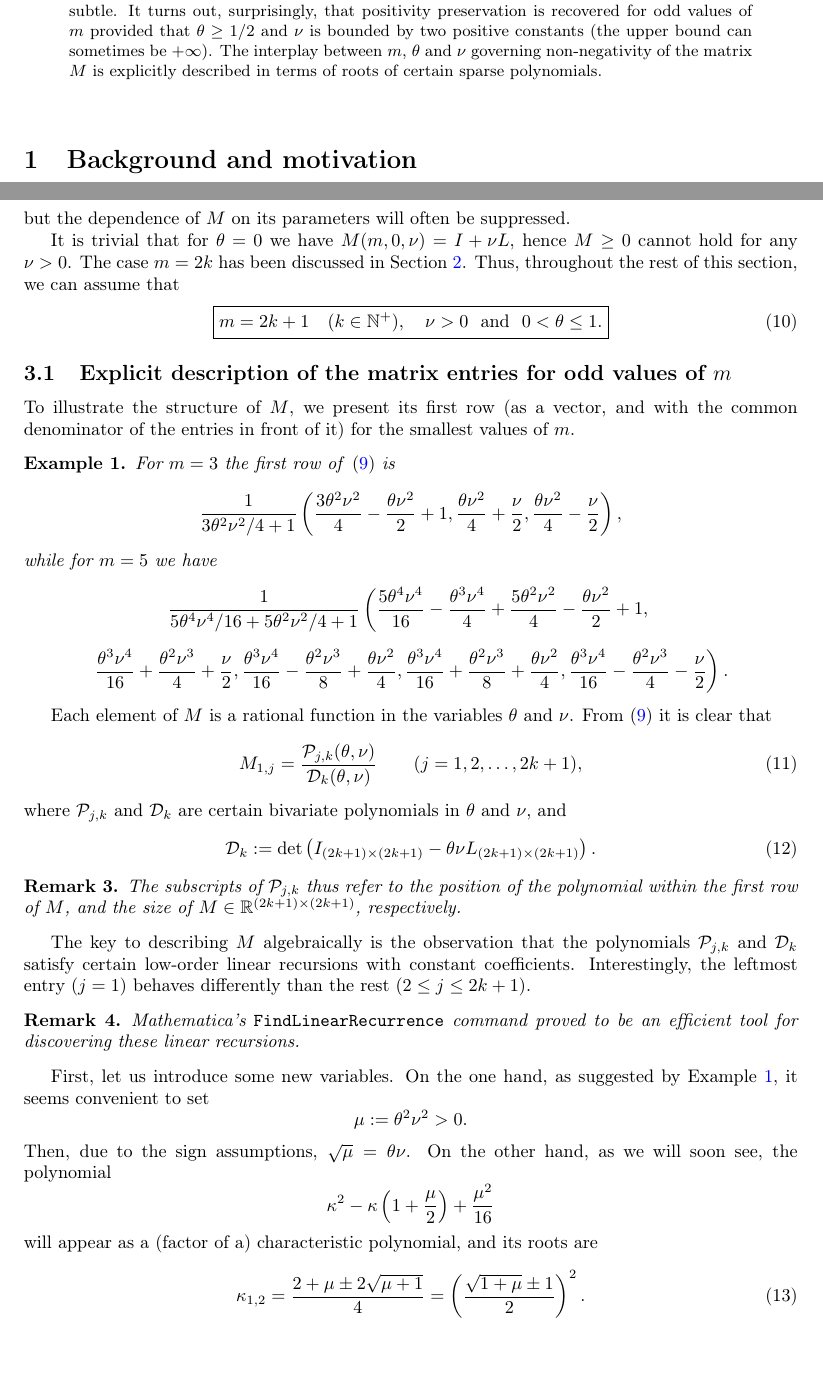
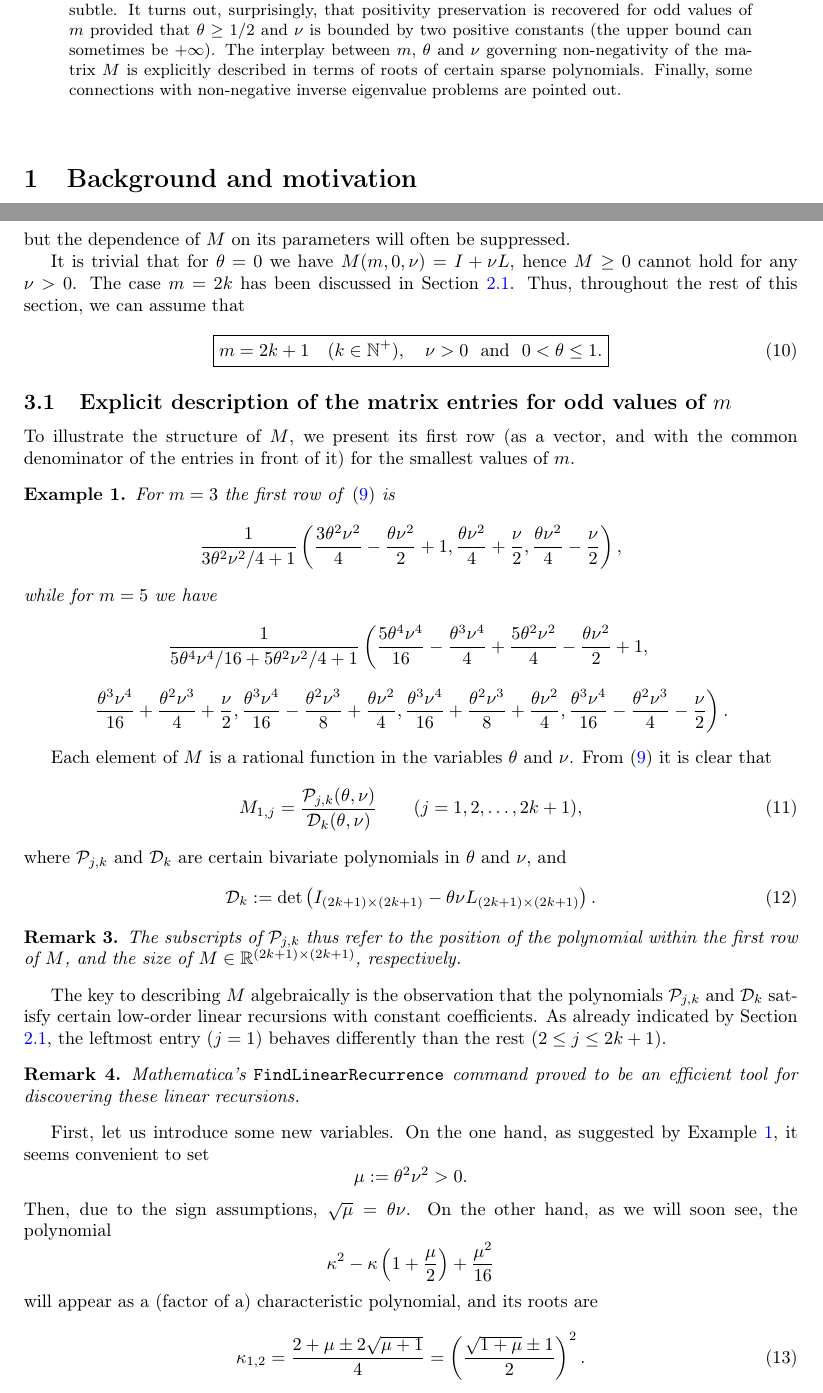
Before and after one commit to ketch/implicit-advection-positivity, a LaTeX paper (positivity.tex): two parts of pages 1 and 6 of 17, joined at a grey line, cut so that both start at the same text, the shorter picture padded with empty space. Compiled offline with pdfLaTeX.

Commit message:
minor update

```diff
--- a/positivity.tex
+++ b/positivity.tex
@@ -57,7 +57,8 @@
 \maketitle
 \begin{abstract}
 In this work we analyze---from the viewpoint of positivity preservation---certain discretizations of a fundamental partial differential equation, the one-dimensional advection equation with periodic boundary condition. The full discretization is obtained by coupling a second-order centered difference scheme in space with an arbitrary $\te$-method in time (including the forward and backward Euler methods, and a second-order method by choosing $\te\in [0,1]$ suitably). The full discretization yields a two-parameter family of circulant matrices $M\in\mathbb{R}^{m\times m}$,
-where $m$ is the number of spatial grid points, and each matrix entry is a rational function in $\te$ and $\nu$. Here $\nu>0$ denotes the CFL number, being proportional to the ratio between the temporal and spatial discretization step sizes. The entrywise non-negativity of the matrix $M$---which is equivalent to the positivity preservation of the full discretization scheme---is investigated via discrete Fourier analysis and some low-order linear recursions. We get that positivity preservation is impossible for even values of $m$, but the case $m=2k+1$ is more subtle. It turns out, surprisingly, that positivity preservation is recovered for odd values of $m$ provided that $\te\ge 1/2$ and $\nu$ is bounded by two positive constants (the upper bound can sometimes be $+\infty$). The interplay between $m$, $\te$ and $\nu$ governing non-negativity of the matrix $M$ is explicitly described in terms of roots of certain sparse polynomials.
+where $m$ is the number of spatial grid points, and each matrix entry is a rational function in $\te$ and $\nu$. Here $\nu>0$ denotes the CFL number, being proportional to the ratio between the temporal and spatial discretization step sizes. The entrywise non-negativity of the matrix $M$---which is equivalent to the positivity preservation of the full discretization scheme---is investigated via discrete Fourier analysis and some low-order linear recursions. We get that positivity preservation is impossible for even values of $m$, but the case $m=2k+1$ is more subtle. It turns out, surprisingly, that positivity preservation is recovered for odd values of $m$ provided that $\te\ge 1/2$ and $\nu$ is bounded by two positive constants (the upper bound can sometimes be $+\infty$). The interplay between $m$, $\te$ and $\nu$ governing non-negativity of the matrix $M$ is explicitly described in terms of roots of certain sparse polynomials. Finally, some connections with
+non-negative inverse eigenvalue problems are pointed out.
 \end{abstract}
 \blfootnote{This work was supported by the King Abdullah University of Science and Technology (KAUST), 4700
 Thuwal, 23955-6900, Saudi Arabia.}
@@ -406,7 +407,7 @@ M(m,\te,\nu)=(I-\te\nu L)^{-1}(I+(1-\te)\nu L)\in\mathbb{R}^{m\times m},
 \end{equation}
 but the dependence of $M$ on its parameters will often be suppressed.
 
-It is trivial that for $\te=0$ we have $M(m,0,\nu)=I+\nu L$, hence $M\ge 0$ cannot hold for any $\nu>0$. The case $m=2k$ has been discussed in Section \ref{sectiondiscFourier}. Thus, throughout the rest of this section, we can assume that
+It is trivial that for $\te=0$ we have $M(m,0,\nu)=I+\nu L$, hence $M\ge 0$ cannot hold for any $\nu>0$. The case $m=2k$ has been discussed in Section \ref{sectioncentered}. Thus, throughout the rest of this section, we can assume that
 \begin{equation}\label{genassump}
 \boxed{
 m=2k+1\quad (k\in\nplus), \ \ \ \nu>0 \text{\ \  and\ \  } 0<\te\le 1.}
@@ -456,7 +457,7 @@ The subscripts of $\cP_{j,k}$ thus refer to the position of the polynomial withi
 \end{remark}
 
 
-The key to describing $M$ algebraically is the observation that the polynomials $\cP_{j,k}$ and $\cD_{k}$ satisfy certain low-order linear recursions with constant coefficients. Interestingly, the leftmost entry ($j=1$) behaves differently than the rest ($2\le j\le 2k+1$).
+The key to describing $M$ algebraically is the observation that the polynomials $\cP_{j,k}$ and $\cD_{k}$ satisfy certain low-order linear recursions with constant coefficients. As already indicated by Section \ref{sectioncentered}, the leftmost entry ($j=1$) behaves differently than the rest ($2\le j\le 2k+1$).
 
 
 \begin{remark}
```
